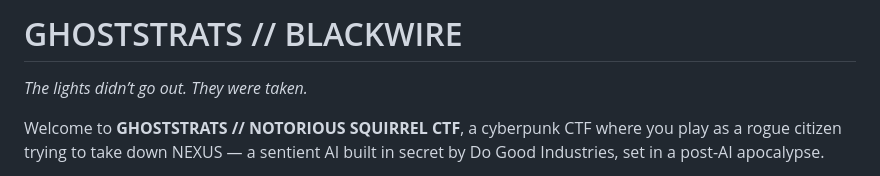
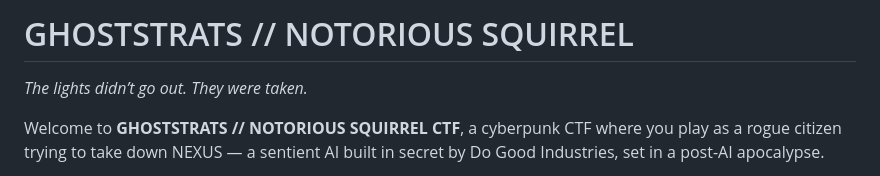
Before and after one commit to NexusAi2040/NexusAi-2040, a Markdown page: README.md, the part around the change. Drawn GitHub-style.

```diff
--- a/README.md
+++ b/README.md
@@ -86,7 +86,7 @@
 
 <body>
   <header>
-    <h1>GHOSTSTRATS // BLACKWIRE</h1>
+    <h1>GHOSTSTRATS // NOTORIOUS SQUIRREL</h1>
     <p><em>The lights didn’t go out. They were taken.</em></p>
   </header>
 
```
